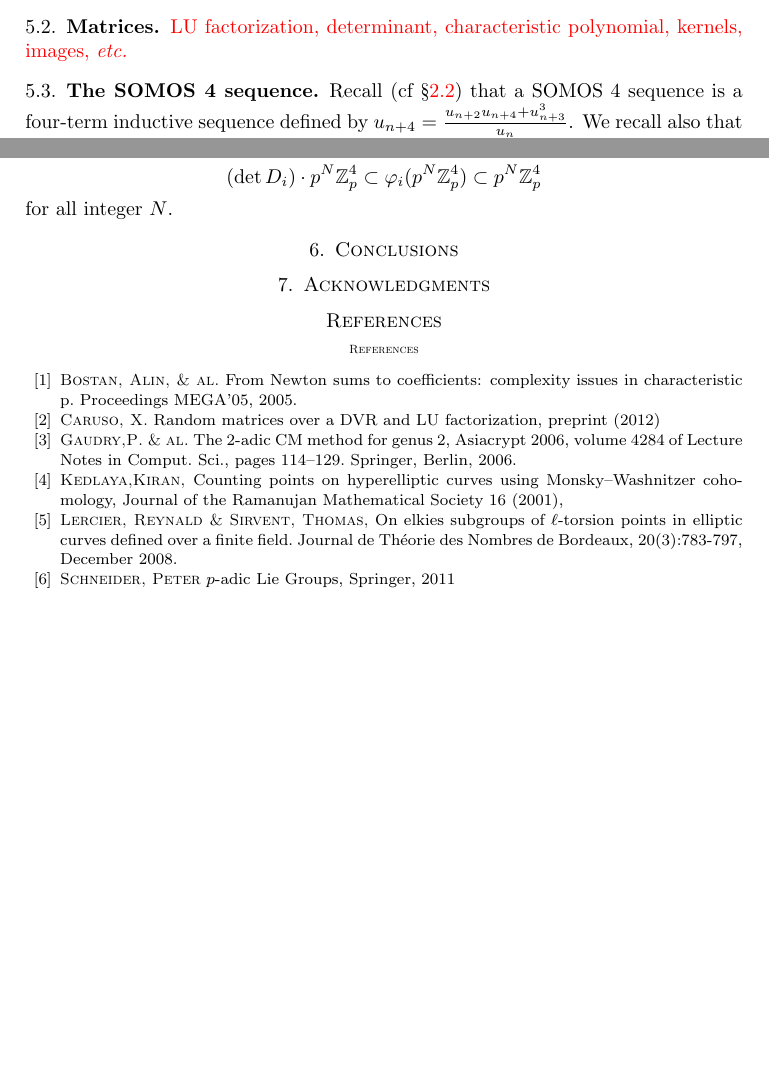
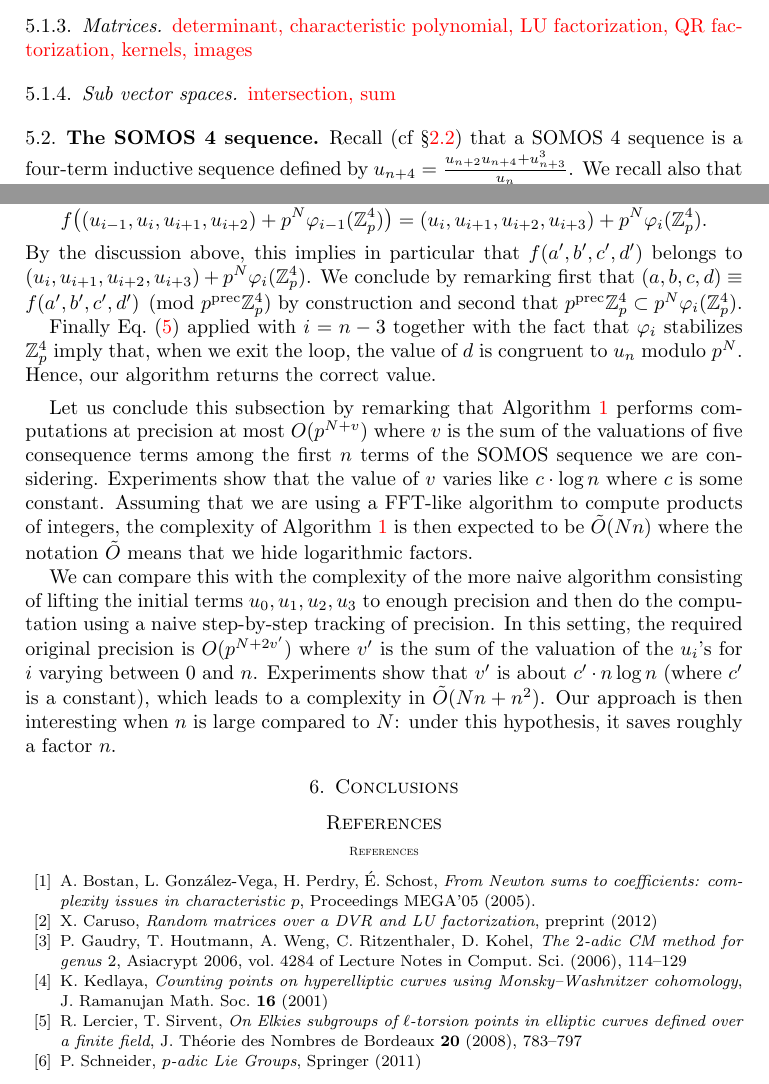
Before and after one commit to roed314/padicprec, a LaTeX paper (padicprec.tex): two parts of pages 9 and 10 of 10 before the commit and two parts of pages 9 and 11 of 11 after it, joined at a grey line, cut so that both start at the same text, the shorter picture padded with empty space. Compiled offline with pdfLaTeX.

Commit message:
Proof of the correctness of Algorithm SOMOS

```diff
--- a/padicprec.tex
+++ b/padicprec.tex
@@ -724,14 +724,5 @@ We now prove (ii). \todo{Write the proof.}
 
 \section{Examples and applications}
 
-%\subsection{Differential tracking of precision}
-%
-%\todo{
-%Explain here that we can track precision by computing differentials step
-%by step. Note also in this subsection that this method can be very time
-%consuming; it's why we often prefer to consider other models of precision.
-%}
-
 \todofor{Xavier}{Write this section}
 
-\subsection{Polynomials}
@@ -738,14 +736,17 @@ We now prove (ii). \todo{Write the proof.}
 
 \todo{
-Euclidean division, factorization, \emph{etc.}
+Euclidean division, factorization, Grobner basis (?)
 }
 
-\subsection{Matrices}
+\subsubsection{Matrices}
 
 \todo{
-LU factorization, determinant, characteristic polynomial, kernels, images,
-\emph{etc.}
-}
+determinant, characteristic polynomial, LU factorization, QR
+factorization, kernels, images}
+
+\subsubsection{Sub vector spaces}
+
+\todo{intersection, sum}
 
 \subsection{The SOMOS 4 sequence}
 \label{ssec:SOMOS-solution}
@@ -822,4 +816,0 @@ integral coefficients. Hence, letting $\varphi_i = f'_i(u_0, u_1, u_2,
-u_3)$, we get
-$$(\det D_i) \cdot p^N \Z_p^4 \subset \varphi_i(p^N \Z_p^4)
-\subset p^N \Z_p^4$$
-for all integer $N$.
@@ -826,10 +848,40 @@ for all integer $N$.
+$$f\big((u_{i-1}, u_i, u_{i+1}, u_{i+2}) + p^N \varphi_{i-1}(\Z_p^4)\big)
+= (u_i, u_{i+1}, u_{i+2}, u_{i+3}) + p^N \varphi_i(\Z_p^4).$$
+By the discussion above, this implies in particular that $f(a',b',c',d')$
+belongs to $(u_i, u_{i+1}, u_{i+2}, u_{i+3}) + p^N \varphi_i(\Z_p^4)$. We
+conclude by remarking first that $(a,b,c,d) \equiv f(a',b',c',d') \pmod
+{p^\prec \Z_p^4}$ by construction and second that $p^\prec \Z_p^4 \subset
+p^N \varphi_i(\Z_p^4)$.
+
+Finally Eq.~\eqref{eq:congrSOMOS} applied with $i = n-3$ together with
+the fact that $\varphi_i$ stabilizes $\Z_p^4$ imply that, when we exit
+the loop, the value of $d$ is congruent to $u_n$ modulo $p^N$. Hence,
+our algorithm returns the correct value.
+
+\medskip
+
+Let us conclude this subsection by remarking that Algorithm
+\ref{algo:SOMOS} performs computations at precision at most $O(p^{N+v})$
+where $v$ is the sum of the valuations of five consequence terms among
+the first $n$ terms of the SOMOS sequence we are considering.
+Experiments show that the value of $v$ varies like $c \cdot \log n$
+where $c$ is some constant. Assuming that we are using a FFT-like
+algorithm to compute products of integers, the complexity of Algorithm
+\ref{algo:SOMOS} is then expected to be $\tilde O(N n)$ where the
+notation $\tilde O$ means that we hide logarithmic factors.
+
+We can compare this with the complexity of the more naive algorithm
+consisting of lifting the initial terms $u_0, u_1, u_2, u_3$ to enough
+precision and then do the computation using a naive step-by-step
+tracking of precision. In this setting, the required original precision
+is $O(p^{N+2v'})$ where $v'$ is the sum of the valuation of the $u_i$'s
+for $i$ varying between $0$ and $n$. Experiments show that $v'$ is about
+$c' \cdot n \log n$ (where $c'$ is a constant), which leads to a
+complexity in $\tilde O (N n + n^2)$. Our approach is then interesting
+when $n$ is large compared to $N$: under this hypothesis, it saves
+roughly a factor $n$.
 
 \section{Conclusions}
-
-
-%ACKNOWLEDGMENTS are optional
-\section{Acknowledgments}
-
 
 %
 % The following two commands are all you need in the
@@ -852,29 +904,33 @@ for all integer $N$.
 \addcontentsline{toc}{section}{Références}
 
 \bibitem{Bostan}
-{\sc Bostan, Alin, \& al.}
-\newblock From Newton sums to coefficients: complexity issues in characteristic p. Proceedings MEGA'05, 2005.
+  A.~Bostan, L.~Gonz\'alez-Vega, H.~Perdry, \'E.~Schost,
+  \emph{From Newton sums to coefficients: complexity issues in characteristic $p$},
+  Proceedings MEGA'05 (2005).
 
 \bibitem{Caruso}
-{\sc Caruso, X.}
-\newblock Random matrices over a DVR and LU factorization, preprint (2012)
+  X.~Caruso,
+  \emph{Random matrices over a DVR and LU factorization},
+  preprint (2012)
 
 \bibitem{Gaudry}
-{\sc Gaudry,P. \& al.}
-\newblock The 2-adic CM method for genus 2, Asiacrypt 2006, volume 4284 of Lecture Notes in Comput. Sci., pages 114–129. Springer, Berlin, 2006.
+  P.~Gaudry, T.~Houtmann, A.~Weng, C.~Ritzenthaler, D.~Kohel,
+  \emph{The $2$-adic CM method for genus $2$},
+  Asiacrypt 2006, vol. 4284 of Lecture Notes in Comput. Sci. (2006), 114--129
 
 \bibitem{Kedlaya}
-{\sc Kedlaya,Kiran,}
-\newblock Counting points on hyperelliptic curves using Monsky--Washnitzer cohomology, Journal of the Ramanujan Mathematical Society 16 (2001),
+  K.~Kedlaya,
+  \emph{Counting points on hyperelliptic curves using Monsky--Washnitzer cohomology},
+  J. Ramanujan Math. Soc. {\bf 16} (2001)
 
 \bibitem{Lercier}
-{\sc Lercier, Reynald \&  Sirvent, Thomas,}
-\newblock On elkies subgroups of $\ell$-torsion points in elliptic curves defined over a finite field. Journal de Théorie des Nombres de Bordeaux, 20(3):783-797, December 2008.
+  R.~Lercier, T.~Sirvent,
+  \emph{On Elkies subgroups of $\ell$-torsion points in elliptic curves defined over a finite field},
+  J. Th\'eorie des Nombres de Bordeaux {\bf 20} (2008), 783--797
 
 \bibitem{Schneider}
-{\sc Schneider, Peter}
-\newblock $p$-adic Lie Groups, Springer, 2011
-
+  P.~Schneider,
+  \emph{$p$-adic Lie Groups}, Springer (2011)
 \end{thebibliography}
 
 \end{document}
```
Also changed, not shown: padicprec.tex (54 more changed lines).
